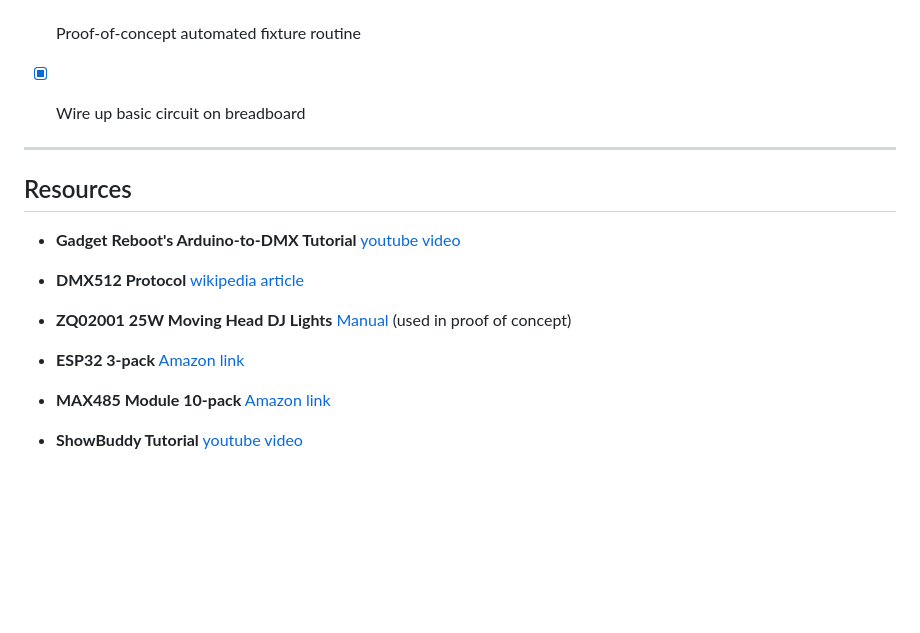
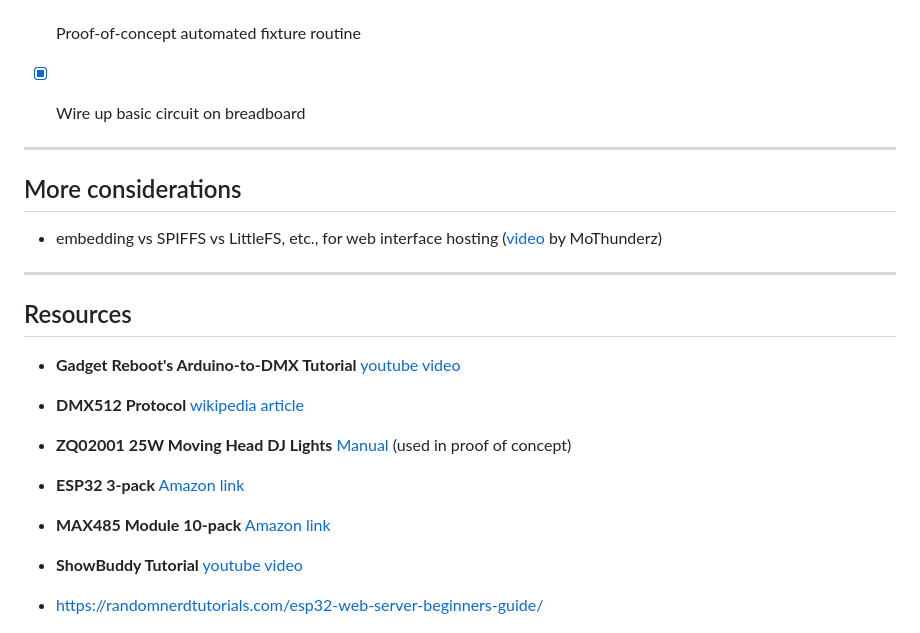
Before and after one commit to frkatona/ESP32_DMX, a Markdown page: readme.md, the part around the change. GitHub-like rendering; blank space fills up the shorter version.

```diff
--- a/readme.md
+++ b/readme.md
@@ -68,6 +68,12 @@ Assumed on-hand:
 
 ---
 
+## More considerations
+
+- embedding vs SPIFFS vs LittleFS, etc., for web interface hosting ([video](https://youtu.be/Q3vV3MdOxAU) by MoThunderz)
+
+---
+
 ## Resources
 
 - **Gadget Reboot's Arduino-to-DMX Tutorial** [youtube video](https://www.youtube.com/watch?v=4PjBBBQB2m4&pp=ygUZZ2FkZ2V0IHJlYm9vdCBhcmR1aW5vIGRteNgGMg%3D%3D)
@@ -82,6 +88,9 @@ Assumed on-hand:
 
 - **ShowBuddy Tutorial** [youtube video](https://youtu.be/_q0ZyGS0VWQ)
 
+- https://randomnerdtutorials.com/esp32-web-server-beginners-guide/
+
+
 ![ESP32 Pinout](images/esp32_pinout.png)
 
 ![XLR Wiring](images/XLR2.png)
```
Also changed, not shown: images/image.png (added), 1 other file.
